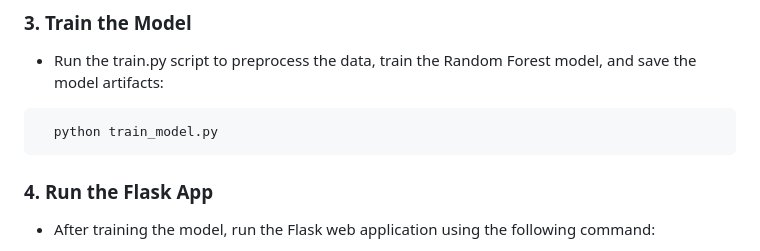
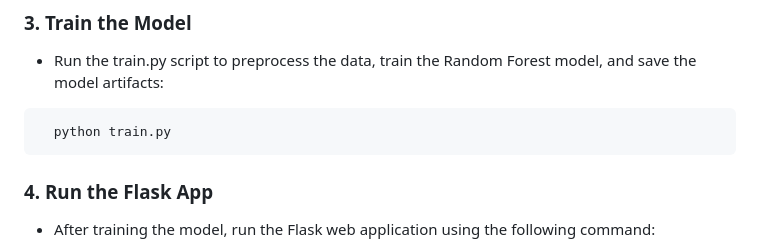
Before and after one commit to Prathaam08/Titanic_survival_Prediction, a Markdown page: README.md, the part around the change. GitHub-like rendering.

````diff
--- a/README.md
+++ b/README.md
@@ -67,7 +67,7 @@ The model's accuracy and precision were deemed acceptable, and further tuning or
    - Run the train.py script to preprocess the data, train the Random Forest model, and save the model artifacts:
 
    ```bash
-     python train_model.py
+     python train.py
    ```
 
 ### 4. **Run the Flask App**
````
